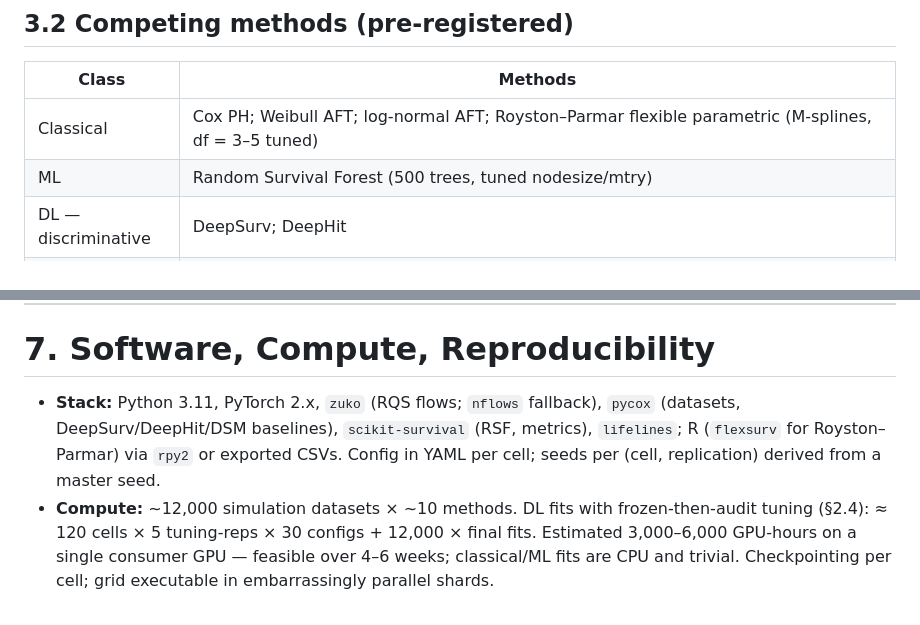
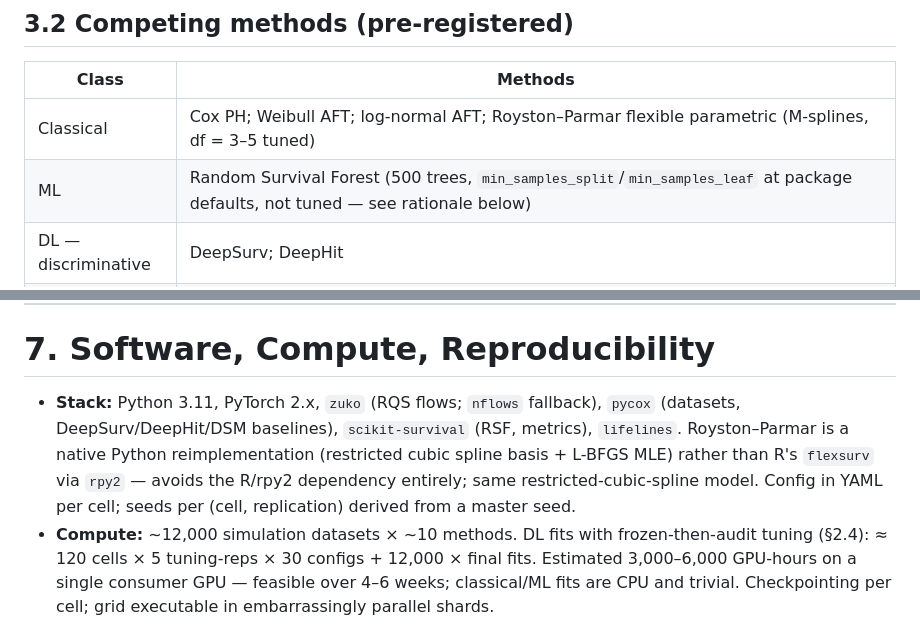
Before and after one commit to JanithRamanayake523/FlowSurv_AFT---An-Interpretable-Deep-Accelerated-Failure-Time-Model-with-Spline-Flow-Residuals, a Markdown page: docs/02_Methodology.md, 2 parts joined by grey strips. GitHub-like rendering.

```diff
--- a/docs/02_Methodology.md
+++ b/docs/02_Methodology.md
@@ -107,7 +107,7 @@ All scenarios use p = 10 covariates, x ~ N(0, I), 5 active with β = (0.8, −0.
 | Class | Methods |
 |---|---|
 | Classical | Cox PH; Weibull AFT; log-normal AFT; Royston–Parmar flexible parametric (M-splines, df = 3–5 tuned) |
-| ML | Random Survival Forest (500 trees, tuned nodesize/mtry) |
+| ML | Random Survival Forest (500 trees, `min_samples_split`/`min_samples_leaf` at package defaults, not tuned — see rationale below) |
 | DL — discriminative | DeepSurv; DeepHit |
 | DL — distributional | DSM (Weibull mixture, K ∈ {2,4,8} tuned) |
 | Ablations (ours) | **FlowSurv-Gauss** (identity flow, Gaussian residual ≈ Neural CET); **FlowSurv-AFT** (full); optional reimplemented **Ausset-CNF** (continuous FFJORD flow) on a subset of cells to quantify the discrete-flow advantage in accuracy and wall-clock |
@@ -176,7 +178,7 @@ Unit tests that must pass before any experiment runs:
 
 # 7. Software, Compute, Reproducibility
 
-- **Stack:** Python 3.11, PyTorch 2.x, `zuko` (RQS flows; `nflows` fallback), `pycox` (datasets, DeepSurv/DeepHit/DSM baselines), `scikit-survival` (RSF, metrics), `lifelines`; R (`flexsurv` for Royston–Parmar) via `rpy2` or exported CSVs. Config in YAML per cell; seeds per (cell, replication) derived from a master seed.
+- **Stack:** Python 3.11, PyTorch 2.x, `zuko` (RQS flows; `nflows` fallback), `pycox` (datasets, DeepSurv/DeepHit/DSM baselines), `scikit-survival` (RSF, metrics), `lifelines`. Royston–Parmar is a native Python reimplementation (restricted cubic spline basis + L-BFGS MLE) rather than R's `flexsurv` via `rpy2` — avoids the R/rpy2 dependency entirely; same restricted-cubic-spline model. Config in YAML per cell; seeds per (cell, replication) derived from a master seed.
 - **Compute:** ~12,000 simulation datasets × ~10 methods. DL fits with frozen-then-audit tuning (§2.4): ≈ 120 cells × 5 tuning-reps × 30 configs + 12,000 × final fits. Estimated 3,000–6,000 GPU-hours on a single consumer GPU — feasible over 4–6 weeks; classical/ML fits are CPU and trivial. Checkpointing per cell; grid executable in embarrassingly parallel shards.
 - **Reproducibility:** public GitHub repo (code + configs + pre-registration + simulation meta-dataset), `conda` lock file, arXiv preprint timestamping priority before journal submission.
 
```
Also changed, not shown: other parts of docs/02_Methodology.md (+2 -0 lines), docs/04_Phase6_Analysis_Addendum.md (+3 -1 lines).
